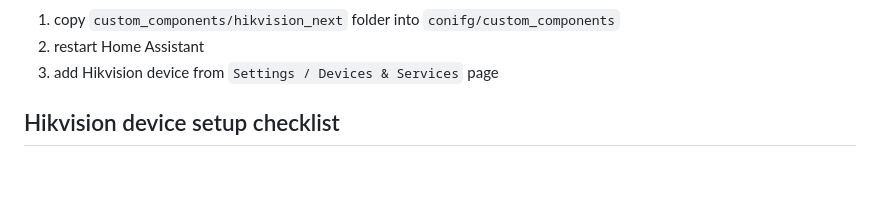
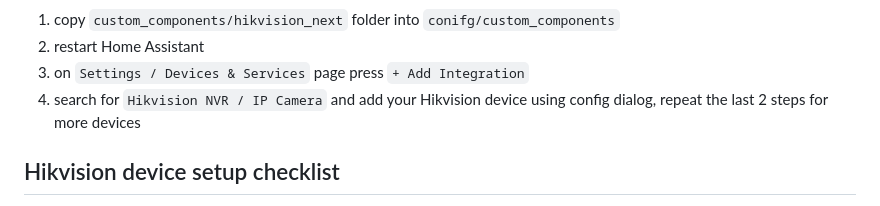
Before and after one commit to maciej-or/hikvision_next, a Markdown page: README.md, the part around one of its changes. GitHub-like rendering; blank space fills up the shorter version.

```diff
--- a/README.md
+++ b/README.md
@@ -30,6 +38,7 @@ The scope supported features depends on device model, setup and firmware version
 1. copy `custom_components/hikvision_next` folder into `conifg/custom_components`
 2. restart Home Assistant
-3. add Hikvision device from `Settings / Devices & Services` page
+3. on `Settings / Devices & Services` page press `+ Add Integration`
+4. search for `Hikvision NVR / IP Camera` and add your Hikvision device using config dialog, repeat the last 2 steps for more devices
 
 ## Hikvision device setup checklist
 - Network settings
```
Also changed, not shown: other parts of README.md (+10 -2 lines), assets/card.jpg (added).
